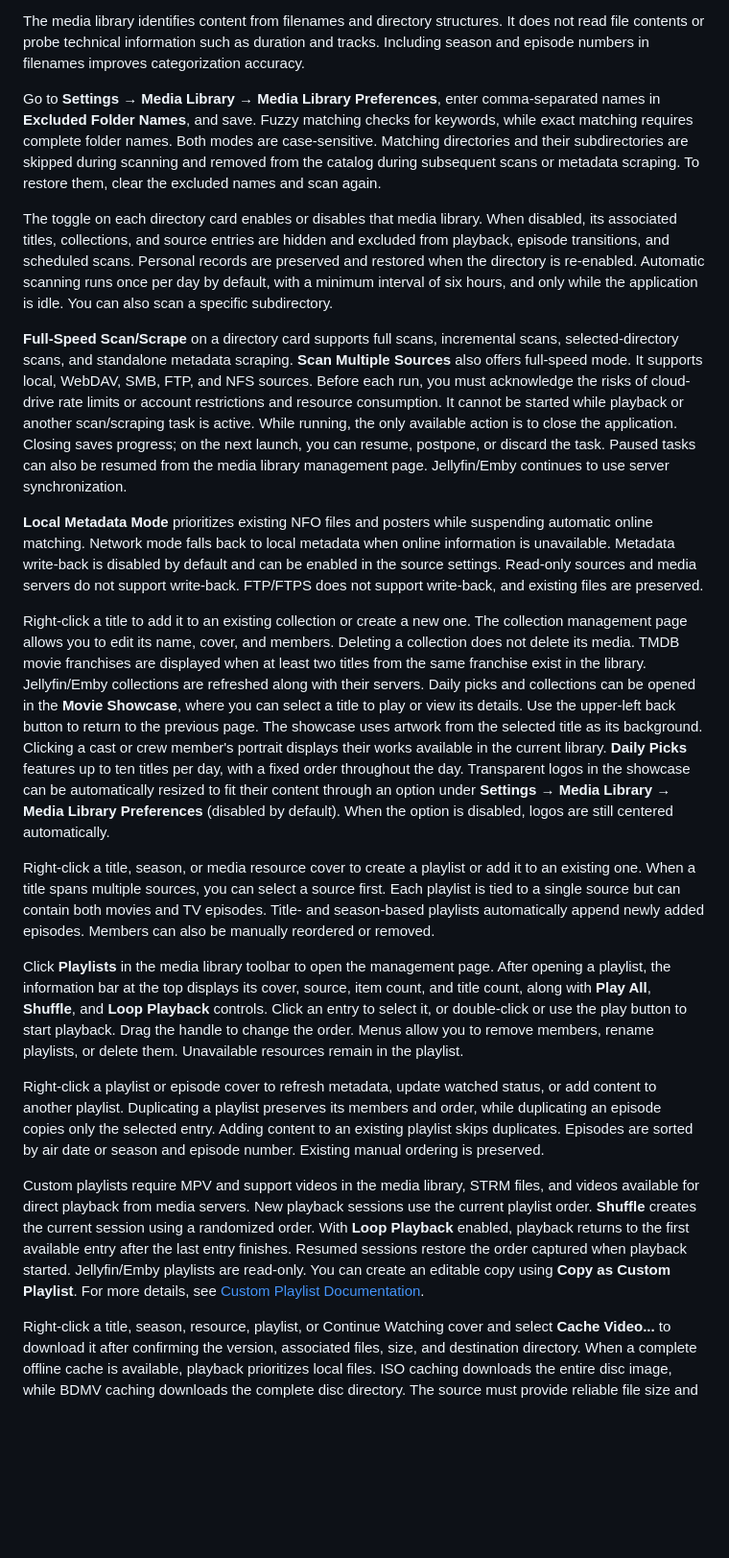
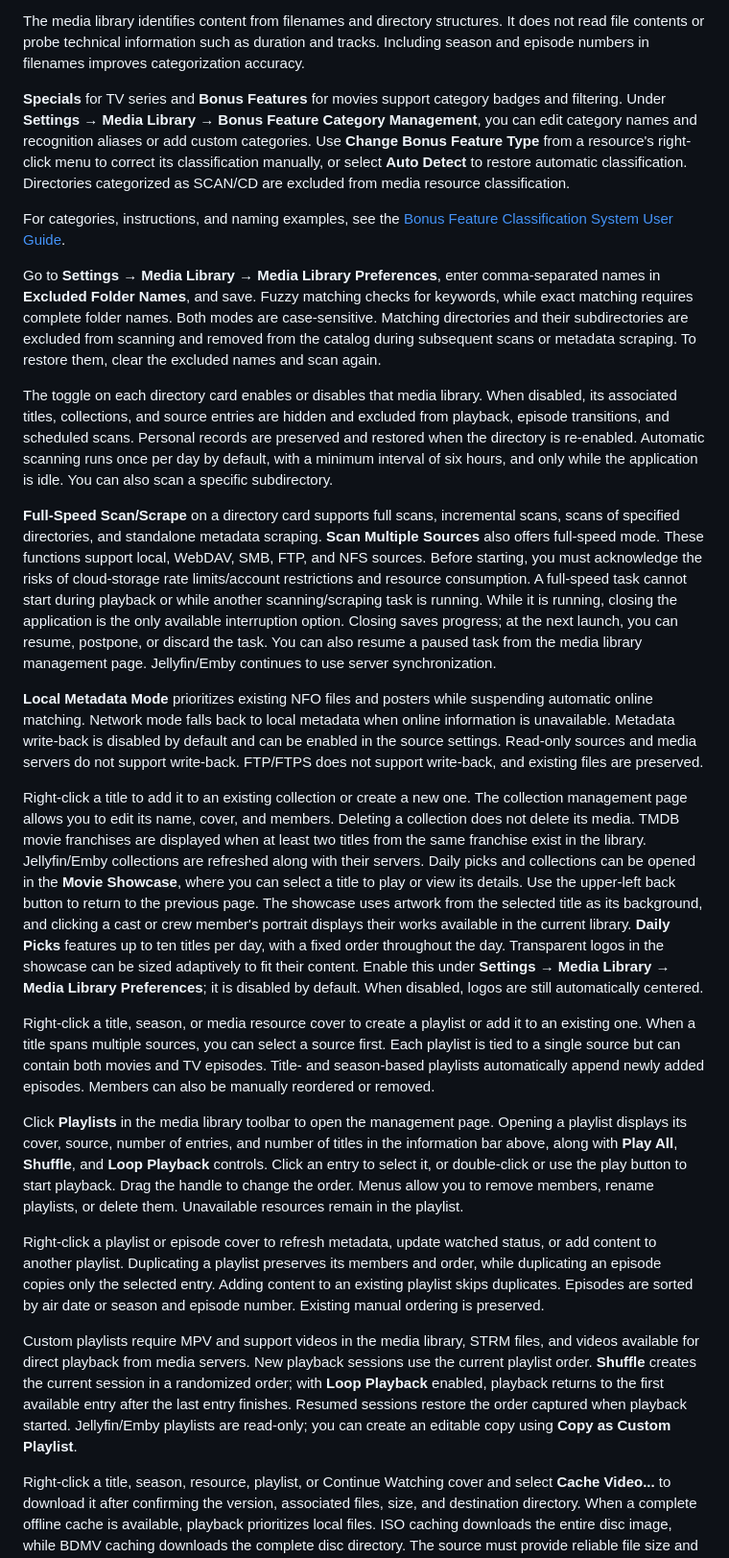
Before and after one commit to Yufuxk/StreamPath-OpenList-MPV-Linker, a Markdown page: README.en.md, the part around one of its changes. Shown at 96% size. Drawn GitHub-style; blank space fills up the shorter version.

```diff
--- a/README.en.md
+++ b/README.en.md
@@ -73,23 +74,27 @@ The media library poster wall can be sorted by title, date added, year, or TMDB
 
 The media library identifies content from filenames and directory structures. It does not read file contents or probe technical information such as duration and tracks. Including season and episode numbers in filenames improves categorization accuracy.
 
-Go to **Settings → Media Library → Media Library Preferences**, enter comma-separated names in **Excluded Folder Names**, and save. Fuzzy matching checks for keywords, while exact matching requires complete folder names. Both modes are case-sensitive. Matching directories and their subdirectories are skipped during scanning and removed from the catalog during subsequent scans or metadata scraping. To restore them, clear the excluded names and scan again.
+**Specials** for TV series and **Bonus Features** for movies support category badges and filtering. Under **Settings → Media Library → Bonus Feature Category Management**, you can edit category names and recognition aliases or add custom categories. Use **Change Bonus Feature Type** from a resource's right-click menu to correct its classification manually, or select **Auto Detect** to restore automatic classification. Directories categorized as SCAN/CD are excluded from media resource classification.
+
+For categories, instructions, and naming examples, see the [Bonus Feature Classification System User Guide](docs/特典分类系统使用指南.md).
+
+Go to **Settings → Media Library → Media Library Preferences**, enter comma-separated names in **Excluded Folder Names**, and save. Fuzzy matching checks for keywords, while exact matching requires complete folder names. Both modes are case-sensitive. Matching directories and their subdirectories are excluded from scanning and removed from the catalog during subsequent scans or metadata scraping. To restore them, clear the excluded names and scan again.
 
 The toggle on each directory card enables or disables that media library. When disabled, its associated titles, collections, and source entries are hidden and excluded from playback, episode transitions, and scheduled scans. Personal records are preserved and restored when the directory is re-enabled. Automatic scanning runs once per day by default, with a minimum interval of six hours, and only while the application is idle. You can also scan a specific subdirectory.
 
-**Full-Speed Scan/Scrape** on a directory card supports full scans, incremental scans, selected-directory scans, and standalone metadata scraping. **Scan Multiple Sources** also offers full-speed mode. It supports local, WebDAV, SMB, FTP, and NFS sources. Before each run, you must acknowledge the risks of cloud-drive rate limits or account restrictions and resource consumption. It cannot be started while playback or another scan/scraping task is active. While running, the only available action is to close the application. Closing saves progress; on the next launch, you can resume, postpone, or discard the task. Paused tasks can also be resumed from the media library management page. Jellyfin/Emby continues to use server synchronization.
+**Full-Speed Scan/Scrape** on a directory card supports full scans, incremental scans, scans of specified directories, and standalone metadata scraping. **Scan Multiple Sources** also offers full-speed mode. These functions support local, WebDAV, SMB, FTP, and NFS sources. Before starting, you must acknowledge the risks of cloud-storage rate limits/account restrictions and resource consumption. A full-speed task cannot start during playback or while another scanning/scraping task is running. While it is running, closing the application is the only available interruption option. Closing saves progress; at the next launch, you can resume, postpone, or discard the task. You can also resume a paused task from the media library management page. Jellyfin/Emby continues to use server synchronization.
 
 **Local Metadata Mode** prioritizes existing NFO files and posters while suspending automatic online matching. Network mode falls back to local metadata when online information is unavailable. Metadata write-back is disabled by default and can be enabled in the source settings. Read-only sources and media servers do not support write-back. FTP/FTPS does not support write-back, and existing files are preserved.
 
-Right-click a title to add it to an existing collection or create a new one. The collection management page allows you to edit its name, cover, and members. Deleting a collection does not delete its media. TMDB movie franchises are displayed when at least two titles from the same franchise exist in the library. Jellyfin/Emby collections are refreshed along with their servers. Daily picks and collections can be opened in the **Movie Showcase**, where you can select a title to play or view its details. Use the upper-left back button to return to the previous page. The showcase uses artwork from the selected title as its background. Clicking a cast or crew member's portrait displays their works available in the current library. **Daily Picks** features up to ten titles per day, with a fixed order throughout the day. Transparent logos in the showcase can be automatically resized to fit their content through an option under **Settings → Media Library → Media Library Preferences** (disabled by default). When the option is disabled, logos are still centered automatically.
+Right-click a title to add it to an existing collection or create a new one. The collection management page allows you to edit its name, cover, and members. Deleting a collection does not delete its media. TMDB movie franchises are displayed when at least two titles from the same franchise exist in the library. Jellyfin/Emby collections are refreshed along with their servers. Daily picks and collections can be opened in the **Movie Showcase**, where you can select a title to play or view its details. Use the upper-left back button to return to the previous page. The showcase uses artwork from the selected title as its background, and clicking a cast or crew member's portrait displays their works available in the current library. **Daily Picks** features up to ten titles per day, with a fixed order throughout the day. Transparent logos in the showcase can be sized adaptively to fit their content. Enable this under **Settings → Media Library → Media Library Preferences**; it is disabled by default. When disabled, logos are still automatically centered.
 
 Right-click a title, season, or media resource cover to create a playlist or add it to an existing one. When a title spans multiple sources, you can select a source first. Each playlist is tied to a single source but can contain both movies and TV episodes. Title- and season-based playlists automatically append newly added episodes. Members can also be manually reordered or removed.
 
-Click **Playlists** in the media library toolbar to open the management page. After opening a playlist, the information bar at the top displays its cover, source, item count, and title count, along with **Play All**, **Shuffle**, and **Loop Playback** controls. Click an entry to select it, or double-click or use the play button to start playback. Drag the handle to change the order. Menus allow you to remove members, rename playlists, or delete them. Unavailable resources remain in the playlist.
+Click **Playlists** in the media library toolbar to open the management page. Opening a playlist displays its cover, source, number of entries, and number of titles in the information bar above, along with **Play All**, **Shuffle**, and **Loop Playback** controls. Click an entry to select it, or double-click or use the play button to start playback. Drag the handle to change the order. Menus allow you to remove members, rename playlists, or delete them. Unavailable resources remain in the playlist.
 
 Right-click a playlist or episode cover to refresh metadata, update watched status, or add content to another playlist. Duplicating a playlist preserves its members and order, while duplicating an episode copies only the selected entry. Adding content to an existing playlist skips duplicates. Episodes are sorted by air date or season and episode number. Existing manual ordering is preserved.
 
-Custom playlists require MPV and support videos in the media library, STRM files, and videos available for direct playback from media servers. New playback sessions use the current playlist order. **Shuffle** creates the current session using a randomized order. With **Loop Playback** enabled, playback returns to the first available entry after the last entry finishes. Resumed sessions restore the order captured when playback started. Jellyfin/Emby playlists are read-only. You can create an editable copy using **Copy as Custom Playlist**. For more details, see [Custom Playlist Documentation](docs/影视库自定义播放列表.md).
+Custom playlists require MPV and support videos in the media library, STRM files, and videos available for direct playback from media servers. New playback sessions use the current playlist order. **Shuffle** creates the current session in a randomized order; with **Loop Playback** enabled, playback returns to the first available entry after the last entry finishes. Resumed sessions restore the order captured when playback started. Jellyfin/Emby playlists are read-only; you can create an editable copy using **Copy as Custom Playlist**.
 
 Right-click a title, season, resource, playlist, or Continue Watching cover and select **Cache Video...** to download it after confirming the version, associated files, size, and destination directory. When a complete offline cache is available, playback prioritizes local files. ISO caching downloads the entire disc image, while BDMV caching downloads the complete disc directory. The source must provide reliable file size and version information to support safe download resumption. If there is insufficient storage space, the entire download batch will not start.
 
```
Also changed, not shown: other parts of README.en.md (+16 -15 lines), README.md (+11 -11 lines).
